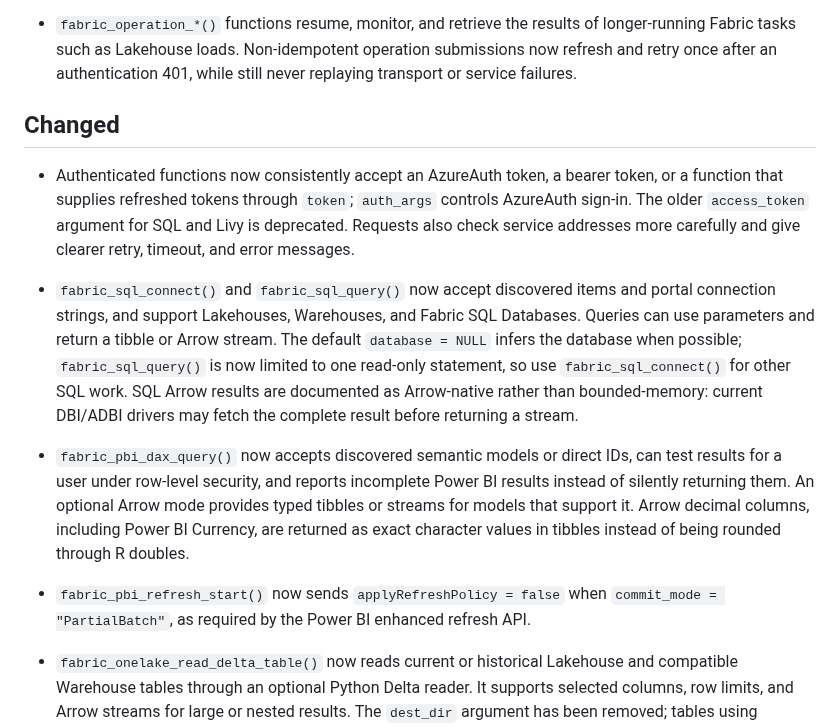
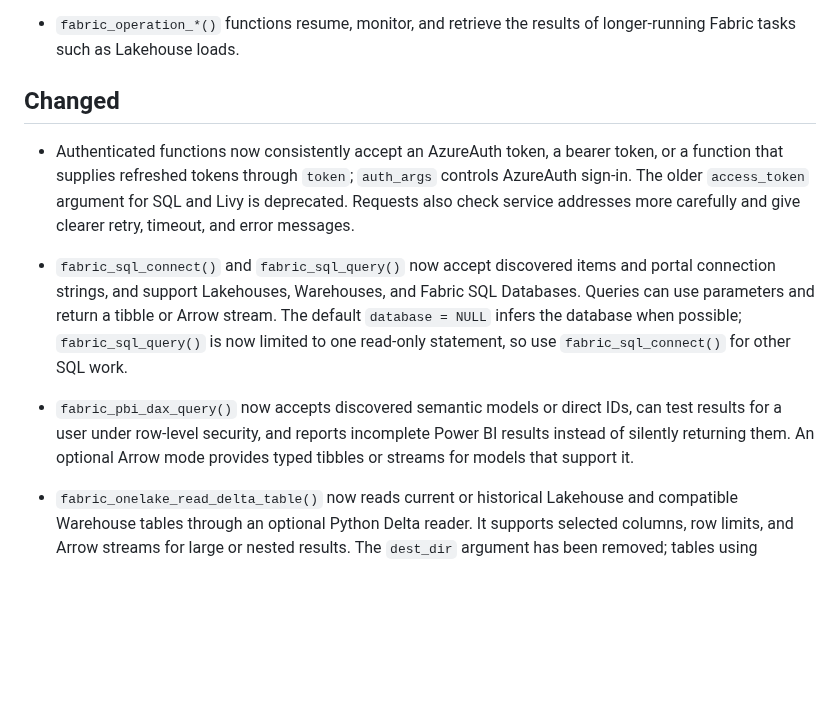
Before and after one commit to KennispuntTwente/fabricQueryR, a Markdown page: NEWS.md, the part around one of its changes. GitHub-like rendering; blank space fills up the shorter version.

```diff
--- a/NEWS.md
+++ b/NEWS.md
@@ -98,8 +56,6 @@ response `Retry-After` value.
 
 * `fabric_operation_*()` functions resume, monitor, and retrieve the results of
 longer-running Fabric tasks such as Lakehouse loads.
-Non-idempotent operation submissions now refresh and retry once after an
-authentication 401, while still never replaying transport or service failures.
 
 ## Changed
 
@@ -115,19 +71,11 @@ SQL Databases. Queries can use parameters and return a tibble or Arrow stream.
 The default `database = NULL` infers the database when possible;
 `fabric_sql_query()` is now limited to one read-only statement, so use
 `fabric_sql_connect()` for other SQL work.
-SQL Arrow results are documented as Arrow-native rather than bounded-memory:
-current DBI/ADBI drivers may fetch the complete result before returning a stream.
 
 * `fabric_pbi_dax_query()` now accepts discovered semantic models or direct IDs,
 can test results for a user under row-level security, and reports incomplete
 Power BI results instead of silently returning them. An optional Arrow mode
 provides typed tibbles or streams for models that support it.
-Arrow decimal columns, including Power BI Currency, are returned as exact
-character values in tibbles instead of being rounded through R doubles.
-
-* `fabric_pbi_refresh_start()` now sends `applyRefreshPolicy = false` when
-`commit_mode = "PartialBatch"`, as required by the Power BI enhanced refresh
-API.
 
 * `fabric_onelake_read_delta_table()` now reads current or historical Lakehouse
 and compatible Warehouse tables through an optional Python Delta reader. It
```
Also changed, not shown: other parts of NEWS.md (+0 -42 lines).
